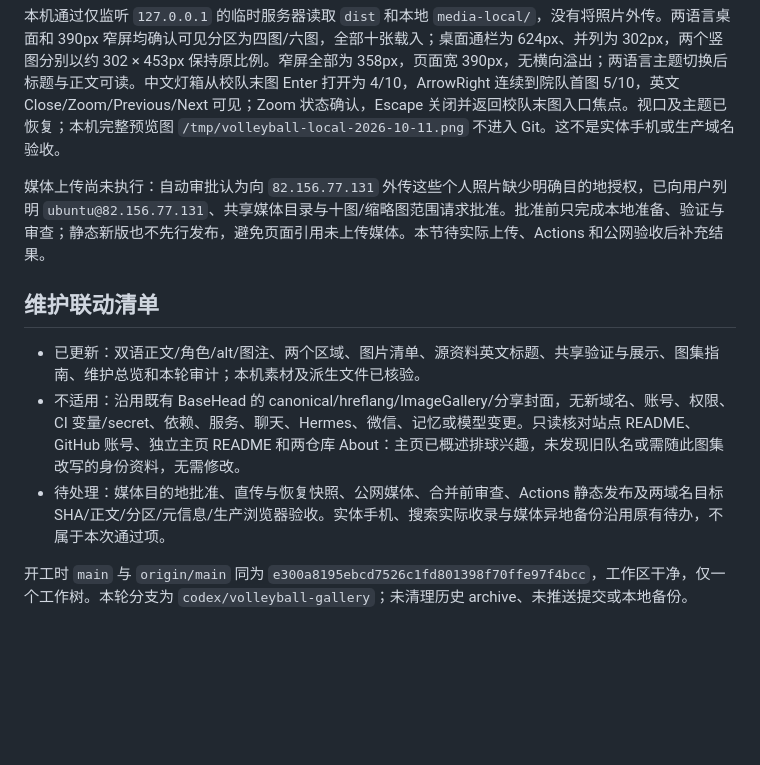
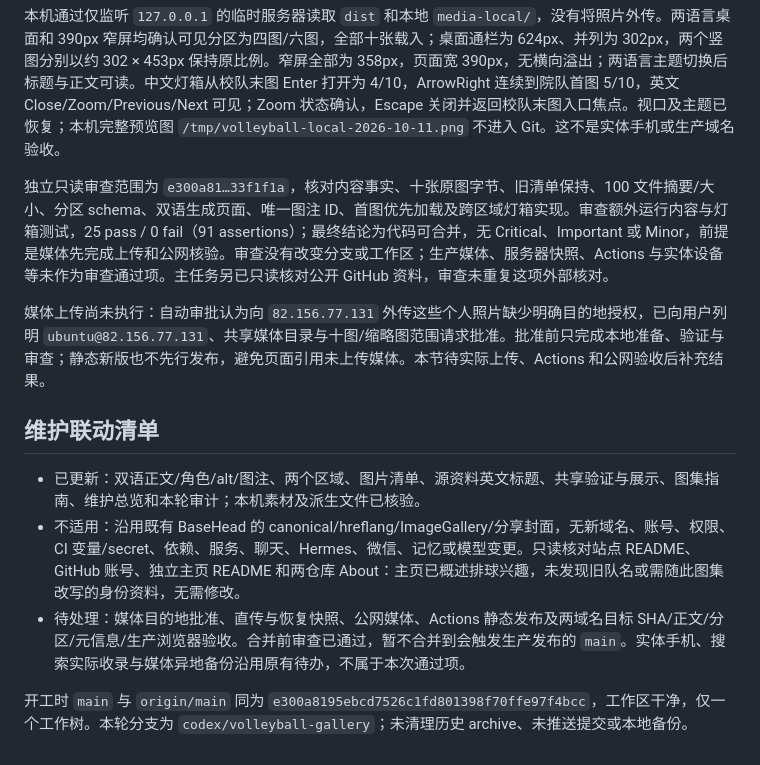
Before and after one commit to Siyuan-Xue/siyuanxue.com, a Markdown page: docs/audits/2026-10-11-volleyball-gallery.md, the part around the change. Rendered like a GitHub page; blank space fills up the shorter version.

Commit message:
Record volleyball gallery review and publication gate

```diff
--- a/docs/audits/2026-10-11-volleyball-gallery.md
+++ b/docs/audits/2026-10-11-volleyball-gallery.md
@@ -22,12 +22,14 @@
 
 本机通过仅监听 `127.0.0.1` 的临时服务器读取 `dist` 和本地 `media-local/`，没有将照片外传。两语言桌面和 390px 窄屏均确认可见分区为四图/六图，全部十张载入；桌面通栏为 624px、并列为 302px，两个竖图分别以约 302 × 453px 保持原比例。窄屏全部为 358px，页面宽 390px，无横向溢出；两语言主题切换后标题与正文可读。中文灯箱从校队末图 Enter 打开为 4/10，ArrowRight 连续到院队首图 5/10，英文 Close/Zoom/Previous/Next 可见；Zoom 状态确认，Escape 关闭并返回校队末图入口焦点。视口及主题已恢复；本机完整预览图 `/tmp/volleyball-local-2026-10-11.png` 不进入 Git。这不是实体手机或生产域名验收。
 
+独立只读审查范围为 `e300a81…33f1f1a`，核对内容事实、十张原图字节、旧清单保持、100 文件摘要/大小、分区 schema、双语生成页面、唯一图注 ID、首图优先加载及跨区域灯箱实现。审查额外运行内容与灯箱测试，25 pass / 0 fail（91 assertions）；最终结论为代码可合并，无 Critical、Important 或 Minor，前提是媒体先完成上传和公网核验。审查没有改变分支或工作区；生产媒体、服务器快照、Actions 与实体设备等未作为审查通过项。主任务另已只读核对公开 GitHub 资料，审查未重复这项外部核对。
+
 媒体上传尚未执行：自动审批认为向 `82.156.77.131` 外传这些个人照片缺少明确目的地授权，已向用户列明 `ubuntu@82.156.77.131`、共享媒体目录与十图/缩略图范围请求批准。批准前只完成本地准备、验证与审查；静态新版也不先行发布，避免页面引用未上传媒体。本节待实际上传、Actions 和公网验收后补充结果。
 
 ## 维护联动清单
 
 - 已更新：双语正文/角色/alt/图注、两个区域、图片清单、源资料英文标题、共享验证与展示、图集指南、维护总览和本轮审计；本机素材及派生文件已核验。
 - 不适用：沿用既有 BaseHead 的 canonical/hreflang/ImageGallery/分享封面，无新域名、账号、权限、CI 变量/secret、依赖、服务、聊天、Hermes、微信、记忆或模型变更。只读核对站点 README、GitHub 账号、独立主页 README 和两仓库 About：主页已概述排球兴趣，未发现旧队名或需随此图集改写的身份资料，无需修改。
-- 待处理：媒体目的地批准、直传与恢复快照、公网媒体、合并前审查、Actions 静态发布及两域名目标 SHA/正文/分区/元信息/生产浏览器验收。实体手机、搜索实际收录与媒体异地备份沿用原有待办，不属于本次通过项。
+- 待处理：媒体目的地批准、直传与恢复快照、公网媒体、Actions 静态发布及两域名目标 SHA/正文/分区/元信息/生产浏览器验收。合并前审查已通过，暂不合并到会触发生产发布的 `main`。实体手机、搜索实际收录与媒体异地备份沿用原有待办，不属于本次通过项。
 
 开工时 `main` 与 `origin/main` 同为 `e300a8195ebcd7526c1fd801398f70ffe97f4bcc`，工作区干净，仅一个工作树。本轮分支为 `codex/volleyball-gallery`；未清理历史 archive、未推送提交或本地备份。
```
